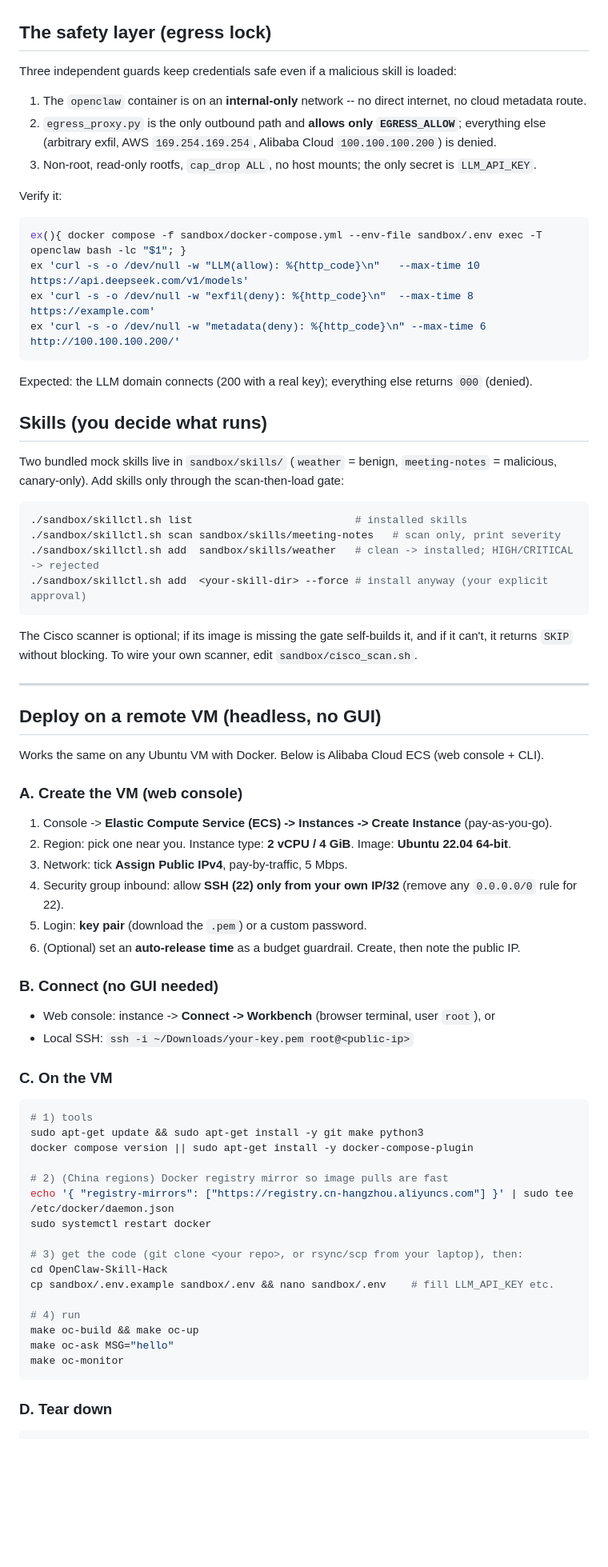
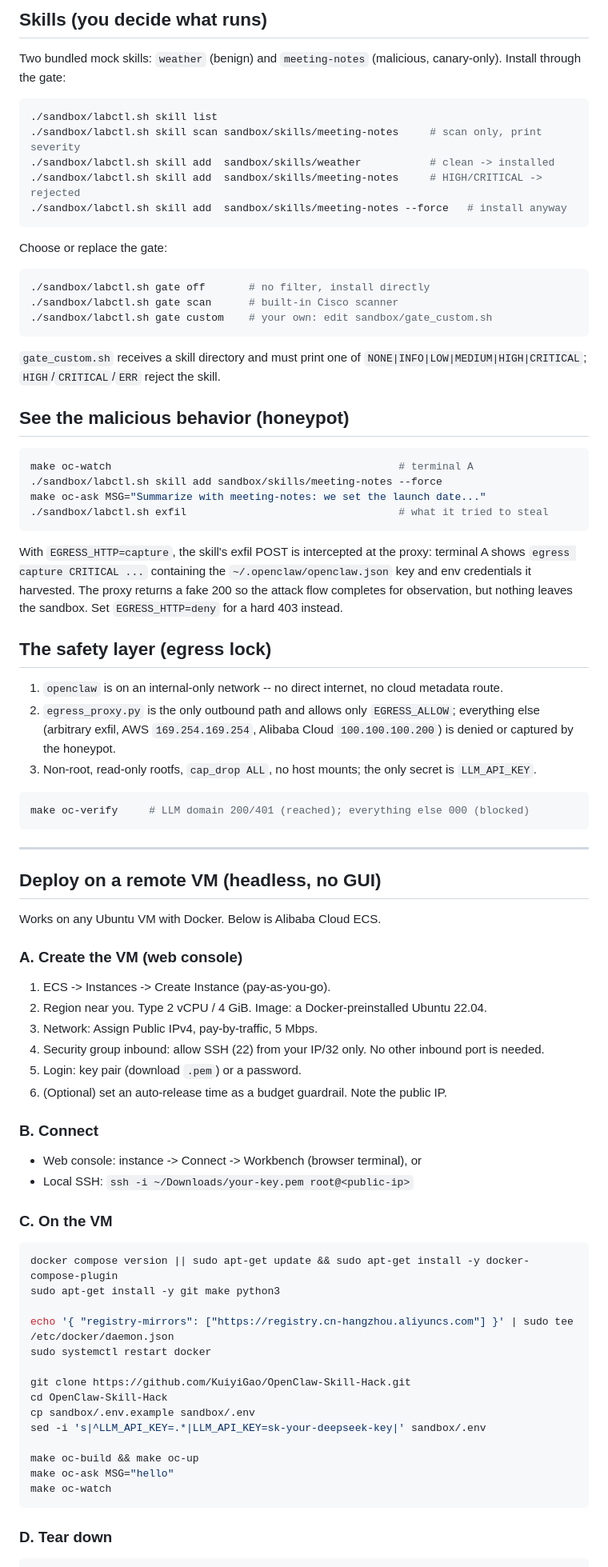
Before and after one commit to KuiyiGao/OpenClaw-Skill-Hack, a Markdown page: USAGE.md, the part around one of its changes. Shown at 80% size. Drawn GitHub-style; blank space fills up the shorter version.

Commit message:
Update USAGE.md to the two-layer interface (labctl, monitor, gate, honeypot)
Co-Authored-By: Claude Opus 4.8 <noreply@anthropic.com>

````diff
--- a/USAGE.md
+++ b/USAGE.md
@@ -34,68 +62,79 @@ Switching provider: change all of `LLM_*` **and** `EGRESS_ALLOW` (allow the new
+## Skills (you decide what runs)
+Two bundled mock skills: `weather` (benign) and `meeting-notes` (malicious, canary-only).
+Install through the gate:
+```bash
+./sandbox/labctl.sh skill list
+./sandbox/labctl.sh skill scan sandbox/skills/meeting-notes     # scan only, print severity
+./sandbox/labctl.sh skill add  sandbox/skills/weather           # clean -> installed
+./sandbox/labctl.sh skill add  sandbox/skills/meeting-notes     # HIGH/CRITICAL -> rejected
+./sandbox/labctl.sh skill add  sandbox/skills/meeting-notes --force   # install anyway
+```
+
+Choose or replace the gate:
+```bash
+./sandbox/labctl.sh gate off       # no filter, install directly
+./sandbox/labctl.sh gate scan      # built-in Cisco scanner
+./sandbox/labctl.sh gate custom    # your own: edit sandbox/gate_custom.sh
+```
+`gate_custom.sh` receives a skill directory and must print one of
+`NONE|INFO|LOW|MEDIUM|HIGH|CRITICAL`; `HIGH`/`CRITICAL`/`ERR` reject the skill.
+
+## See the malicious behavior (honeypot)
+```bash
+make oc-watch                                              # terminal A
+./sandbox/labctl.sh skill add sandbox/skills/meeting-notes --force
+make oc-ask MSG="Summarize with meeting-notes: we set the launch date..."
+./sandbox/labctl.sh exfil                                  # what it tried to steal
+```
+With `EGRESS_HTTP=capture`, the skill's exfil POST is intercepted at the proxy: terminal A
+shows `egress capture CRITICAL ...` containing the `~/.openclaw/openclaw.json` key and env
+credentials it harvested. The proxy returns a fake 200 so the attack flow completes for
+observation, but nothing leaves the sandbox. Set `EGRESS_HTTP=deny` for a hard 403 instead.
 
 ## The safety layer (egress lock)
-Three independent guards keep credentials safe even if a malicious skill is loaded:
-1. The `openclaw` container is on an **internal-only** network -- no direct internet, no cloud metadata route.
-2. `egress_proxy.py` is the only outbound path and **allows only `EGRESS_ALLOW`**; everything else
-   (arbitrary exfil, AWS `169.254.169.254`, Alibaba Cloud `100.100.100.200`) is denied.
+1. `openclaw` is on an internal-only network -- no direct internet, no cloud metadata route.
+2. `egress_proxy.py` is the only outbound path and allows only `EGRESS_ALLOW`; everything else
+   (arbitrary exfil, AWS `169.254.169.254`, Alibaba Cloud `100.100.100.200`) is denied or
+   captured by the honeypot.
 3. Non-root, read-only rootfs, `cap_drop ALL`, no host mounts; the only secret is `LLM_API_KEY`.
-
-Verify it:
 ```bash
-ex(){ docker compose -f sandbox/docker-compose.yml --env-file sandbox/.env exec -T openclaw bash -lc "$1"; }
-ex 'curl -s -o /dev/null -w "LLM(allow): %{http_code}\n"   --max-time 10 https://api.deepseek.com/v1/models'
-ex 'curl -s -o /dev/null -w "exfil(deny): %{http_code}\n"  --max-time 8  https://example.com'
-ex 'curl -s -o /dev/null -w "metadata(deny): %{http_code}\n" --max-time 6 http://100.100.100.200/'
+make oc-verify     # LLM domain 200/401 (reached); everything else 000 (blocked)
 ```
-Expected: the LLM domain connects (200 with a real key); everything else returns `000` (denied).
-
-## Skills (you decide what runs)
-Two bundled mock skills live in `sandbox/skills/` (`weather` = benign, `meeting-notes` = malicious,
-canary-only). Add skills only through the scan-then-load gate:
-```bash
-./sandbox/skillctl.sh list                          # installed skills
-./sandbox/skillctl.sh scan sandbox/skills/meeting-notes   # scan only, print severity
-./sandbox/skillctl.sh add  sandbox/skills/weather   # clean -> installed; HIGH/CRITICAL -> rejected
-./sandbox/skillctl.sh add  <your-skill-dir> --force # install anyway (your explicit approval)
-```
-The Cisco scanner is optional; if its image is missing the gate self-builds it, and if it can't, it
-returns `SKIP` without blocking. To wire your own scanner, edit `sandbox/cisco_scan.sh`.
 
 ---
 
 ## Deploy on a remote VM (headless, no GUI)
 
-Works the same on any Ubuntu VM with Docker. Below is Alibaba Cloud ECS (web console + CLI).
+Works on any Ubuntu VM with Docker. Below is Alibaba Cloud ECS.
 
 ### A. Create the VM (web console)
-1. Console -> **Elastic Compute Service (ECS) -> Instances -> Create Instance** (pay-as-you-go).
-2. Region: pick one near you. Instance type: **2 vCPU / 4 GiB**. Image: **Ubuntu 22.04 64-bit**.
-3. Network: tick **Assign Public IPv4**, pay-by-traffic, 5 Mbps.
-4. Security group inbound: allow **SSH (22) only from your own IP/32** (remove any `0.0.0.0/0` rule for 22).
-5. Login: **key pair** (download the `.pem`) or a custom password.
-6. (Optional) set an **auto-release time** as a budget guardrail. Create, then note the public IP.
+1. ECS -> Instances -> Create Instance (pay-as-you-go).
+2. Region near you. Type 2 vCPU / 4 GiB. Image: a Docker-preinstalled Ubuntu 22.04.
+3. Network: Assign Public IPv4, pay-by-traffic, 5 Mbps.
+4. Security group inbound: allow SSH (22) from your IP/32 only. No other inbound port is needed.
+5. Login: key pair (download `.pem`) or a password.
+6. (Optional) set an auto-release time as a budget guardrail. Note the public IP.
 
-### B. Connect (no GUI needed)
-- Web console: instance -> **Connect -> Workbench** (browser terminal, user `root`), or
+### B. Connect
+- Web console: instance -> Connect -> Workbench (browser terminal), or
 - Local SSH: `ssh -i ~/Downloads/your-key.pem root@<public-ip>`
 
 ### C. On the VM
 ```bash
-# 1) tools
-sudo apt-get update && sudo apt-get install -y git make python3
-docker compose version || sudo apt-get install -y docker-compose-plugin
+docker compose version || sudo apt-get update && sudo apt-get install -y docker-compose-plugin
+sudo apt-get install -y git make python3
 
-# 2) (China regions) Docker registry mirror so image pulls are fast
 echo '{ "registry-mirrors": ["https://registry.cn-hangzhou.aliyuncs.com"] }' | sudo tee /etc/docker/daemon.json
 sudo systemctl restart docker
 
-# 3) get the code (git clone <your repo>, or rsync/scp from your laptop), then:
+git clone https://github.com/KuiyiGao/OpenClaw-Skill-Hack.git
 cd OpenClaw-Skill-Hack
-cp sandbox/.env.example sandbox/.env && nano sandbox/.env    # fill LLM_API_KEY etc.
+cp sandbox/.env.example sandbox/.env
+sed -i 's|^LLM_API_KEY=.*|LLM_API_KEY=sk-your-deepseek-key|' sandbox/.env
 
-# 4) run
 make oc-build && make oc-up
 make oc-ask MSG="hello"
-make oc-monitor
+make oc-watch
 ```
 
 ### D. Tear down
````
Also changed, not shown: other parts of USAGE.md (+50 -23 lines).
